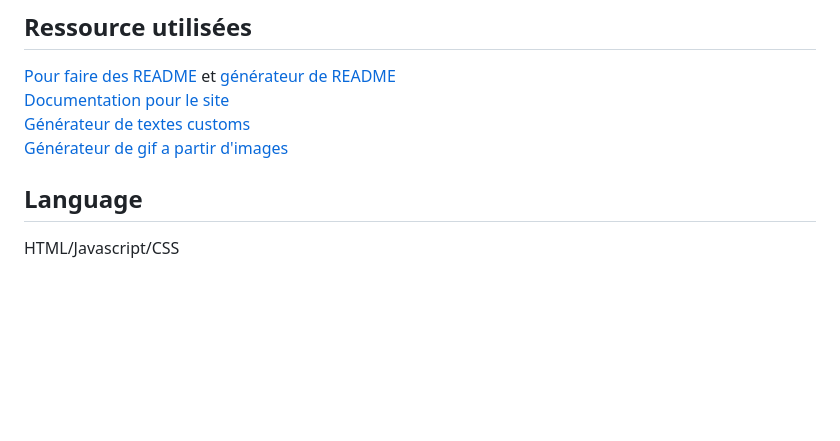
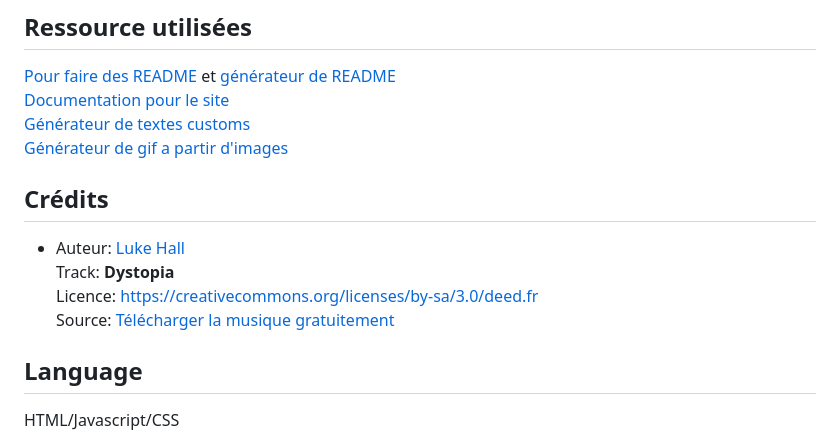
Before and after one commit to Jerem-EstIcI/Snake-game, a Markdown page: README.md, the part around the change. Rendered like a GitHub page; blank space fills up the shorter version.

```diff
--- a/README.md
+++ b/README.md
@@ -20,6 +20,12 @@ Le jeu se termine lorsque le serpent heurte un mur ou sa propre queue, et le but
 [Générateur de textes customs](https://textcraft.net)
 <br>
 [Générateur de gif a partir d'images](ezgif.com)
+
+## Crédits
+- Auteur: <a href="https://soundcloud.com/c_luke_hall">Luke Hall</a><br />
+Track: <b> Dystopia</b><br />
+Licence: <a href="https://creativecommons.org/licenses/by-sa/3.0/deed.fr">https://creativecommons.org/licenses/by-sa/3.0/deed.fr</a><br />
+Source: <a href="https://www.auboutdufil.com">Télécharger la musique gratuitement</a>
 
 ## Language
 HTML/Javascript/CSS
```
